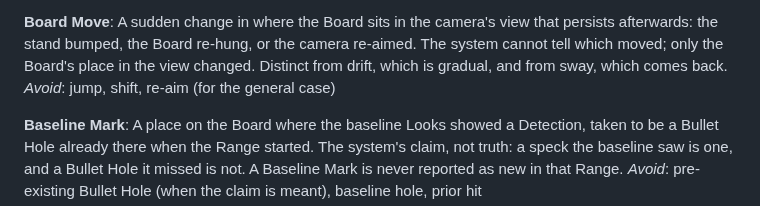
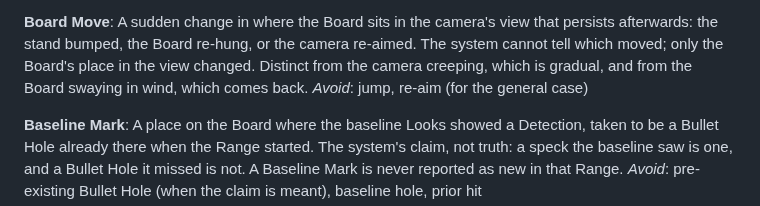
Before and after one commit to Asgard-Ltd-R-D/KanatBackend, a Markdown page: CONTEXT.md, the part around the change. Rendered like a GitHub page.

Commit message:
docs: #171 keep shift for the translation
Board Move no longer avoids "shift", the word the code uses for a translation,
and is set against a creeping camera and a swaying Board instead of drift.

Refs #171

Co-Authored-By: Claude Opus 5.5 <noreply@anthropic.com>

```diff
--- a/CONTEXT.md
+++ b/CONTEXT.md
@@ -76,8 +76,9 @@ _Avoid_: dropped, failed frame, missed frame
 A sudden change in where the Board sits in the camera's view that persists
 afterwards: the stand bumped, the Board re-hung, or the camera re-aimed. The
 system cannot tell which moved; only the Board's place in the view changed.
-Distinct from drift, which is gradual, and from sway, which comes back.
-_Avoid_: jump, shift, re-aim (for the general case)
+Distinct from the camera creeping, which is gradual, and from the Board swaying
+in wind, which comes back.
+_Avoid_: jump, re-aim (for the general case)
 
 **Baseline Mark**:
 A place on the Board where the baseline Looks showed a Detection, taken to be a
```
